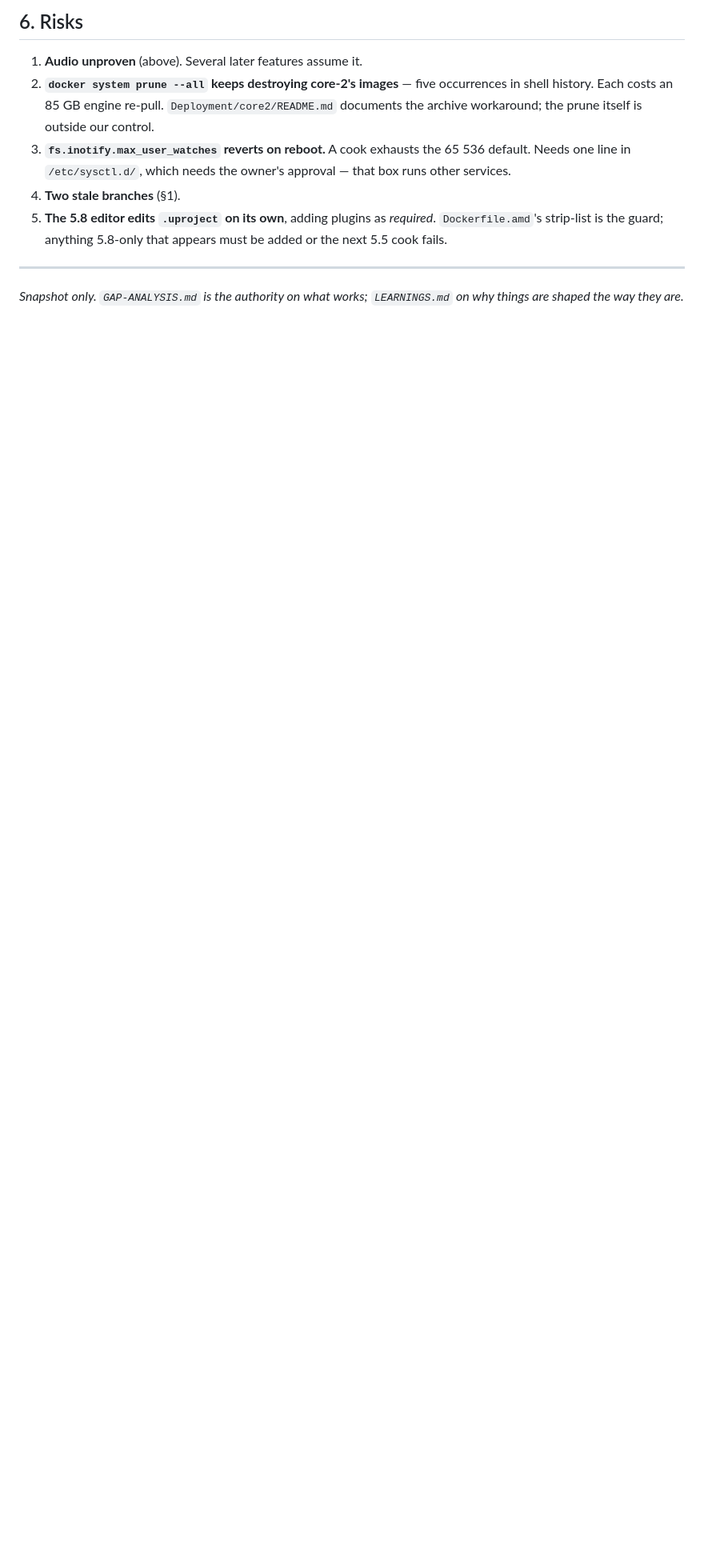
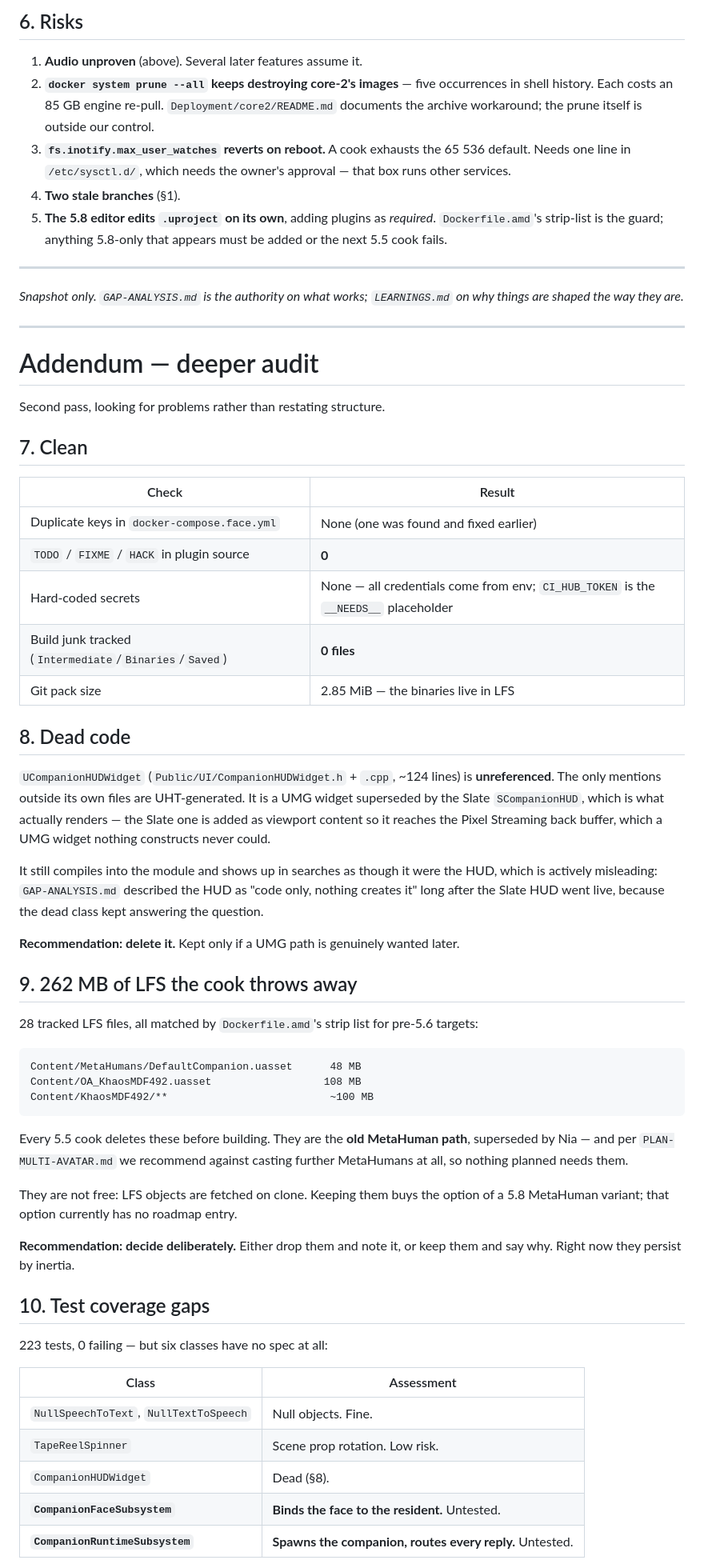
Before and after one commit to companionintelligence/CI-MetaHuman, a Markdown page: Docs/REPO-STATE.md, the part around one of its changes. Shown at 80% size. GitHub-like rendering; blank space fills up the shorter version.

````diff
--- a/Docs/REPO-STATE.md
+++ b/Docs/REPO-STATE.md
@@ -134,3 +134,65 @@ and look identical to success unless the track's *energy* is measured.
 
 *Snapshot only. `GAP-ANALYSIS.md` is the authority on what works; `LEARNINGS.md` on why things are
 shaped the way they are.*
+
+---
+
+# Addendum — deeper audit
+
+Second pass, looking for problems rather than restating structure.
+
+## 7. Clean
+
+| Check | Result |
+|---|---|
+| Duplicate keys in `docker-compose.face.yml` | None (one was found and fixed earlier) |
+| `TODO` / `FIXME` / `HACK` in plugin source | **0** |
+| Hard-coded secrets | None — all credentials come from env; `CI_HUB_TOKEN` is the `__NEEDS__` placeholder |
+| Build junk tracked (`Intermediate`/`Binaries`/`Saved`) | **0 files** |
+| Git pack size | 2.85 MiB — the binaries live in LFS |
+
+## 8. Dead code
+
+`UCompanionHUDWidget` (`Public/UI/CompanionHUDWidget.h` + `.cpp`, ~124 lines) is **unreferenced**.
+The only mentions outside its own files are UHT-generated. It is a UMG widget superseded by the
+Slate `SCompanionHUD`, which is what actually renders — the Slate one is added as viewport content
+so it reaches the Pixel Streaming back buffer, which a UMG widget nothing constructs never could.
+
+It still compiles into the module and shows up in searches as though it were the HUD, which is
+actively misleading: `GAP-ANALYSIS.md` described the HUD as "code only, nothing creates it" long
+after the Slate HUD went live, because the dead class kept answering the question.
+
+**Recommendation: delete it.** Kept only if a UMG path is genuinely wanted later.
+
+## 9. 262 MB of LFS the cook throws away
+
+28 tracked LFS files, all matched by `Dockerfile.amd`'s strip list for pre-5.6 targets:
+
+```
+Content/MetaHumans/DefaultCompanion.uasset      48 MB
+Content/OA_KhaosMDF492.uasset                  108 MB
+Content/KhaosMDF492/**                          ~100 MB
+```
+
+Every 5.5 cook deletes these before building. They are the **old MetaHuman path**, superseded by
+Nia — and per `PLAN-MULTI-AVATAR.md` we recommend against casting further MetaHumans at all, so
+nothing planned needs them.
+
+They are not free: LFS objects are fetched on clone. Keeping them buys the option of a 5.8
+MetaHuman variant; that option currently has no roadmap entry.
+
+**Recommendation: decide deliberately.** Either drop them and note it, or keep them and say why.
+Right now they persist by inertia.
+
+## 10. Test coverage gaps
+
+223 tests, 0 failing — but six classes have no spec at all:
+
+| Class | Assessment |
+|---|---|
+| `NullSpeechToText`, `NullTextToSpeech` | Null objects. Fine. |
+| `TapeReelSpinner` | Scene prop rotation. Low risk. |
+| `CompanionHUDWidget` | Dead (§8). |
+| **`CompanionFaceSubsystem`** | **Binds the face to the resident.** Untested. |
+| **`CompanionRuntimeSubsystem`** | **Spawns the companion, routes every reply.** Untested. |
+
````
Also changed, not shown: other parts of Docs/REPO-STATE.md (+25 -0 lines), Docs/GAP-ANALYSIS.md (+2 -2 lines), Docs/GDD-WEB-EXPERIENCE.md (+7 -1 lines).
